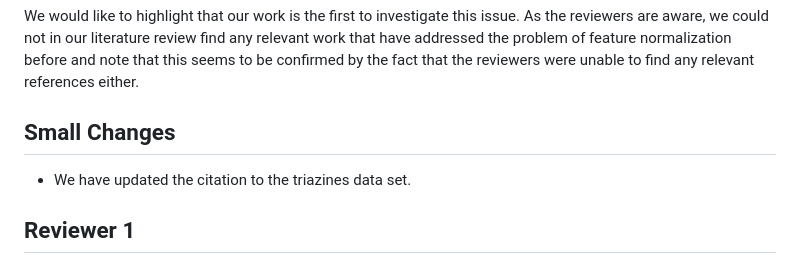
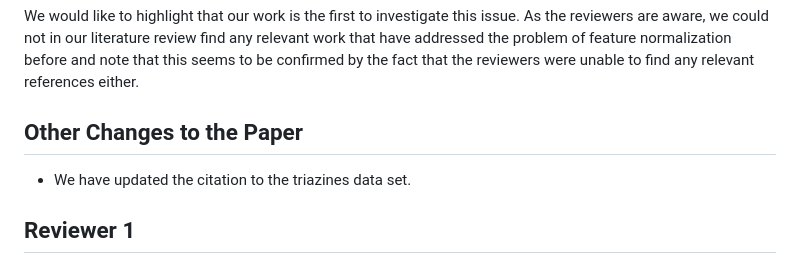
Before and after one commit to jolars/normreg, a Markdown page: paper/rebuttal.md, the part around the change. GitHub-like rendering.

Commit message:
chore: change title

```diff
--- a/paper/rebuttal.md
+++ b/paper/rebuttal.md
@@ -80,7 +80,7 @@ any relevant work that have addressed the problem of feature normalization
 before and note that this seems to be confirmed by the fact that the
 reviewers were unable to find any relevant references either.
 
-## Small Changes
+## Other Changes to the Paper
 
 - We have updated the citation to the triazines data set.
 
```
